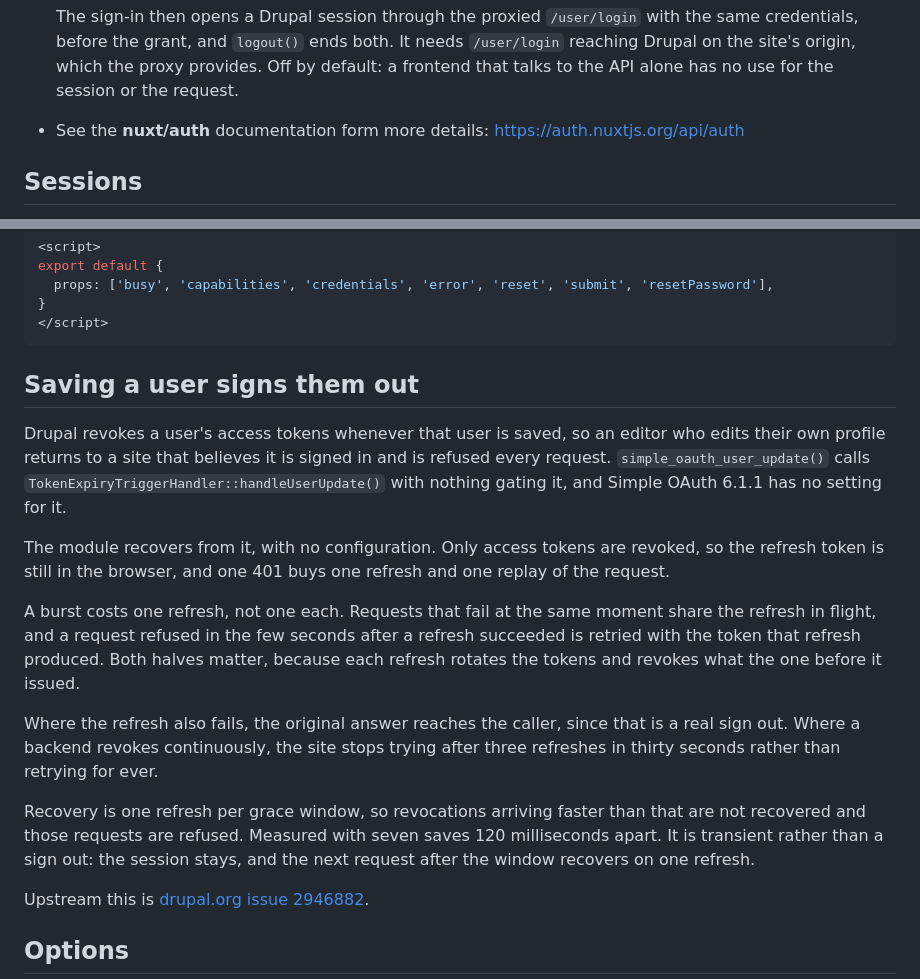
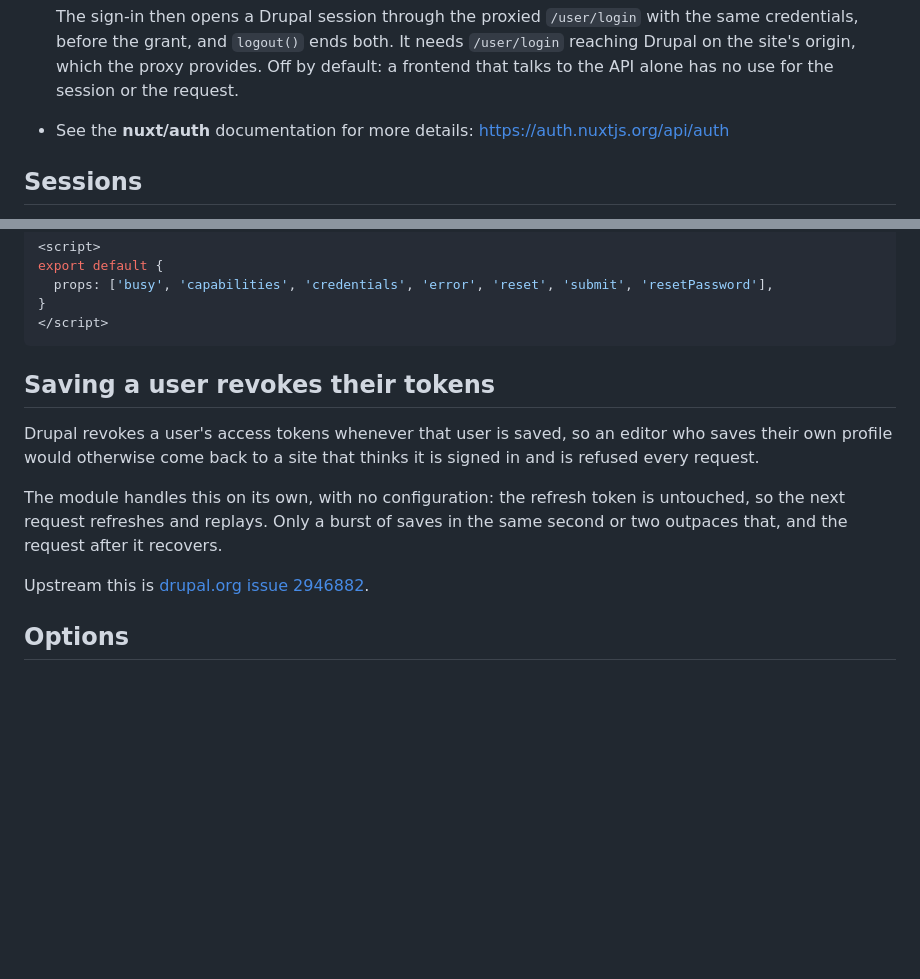
Before and after one commit to druxt/druxt-auth, a Markdown page: README.md, 2 parts joined by grey strips. Rendered like a GitHub page; blank space fills up the shorter version.

Commit message:
docs: trim the token-revocation section to what a site sees, not the internals

````diff
--- a/README.md
+++ b/README.md
@@ -207,7 +207,7 @@ It adds two auth strategies that can be used via the `$auth` plugin:
   provides. Off by default: a frontend that talks to the API alone has no use
   for the session or the request.
 
-- See the **nuxt/auth** documentation form more details: https://auth.nuxtjs.org/api/auth
+- See the **nuxt/auth** documentation for more details: https://auth.nuxtjs.org/api/auth
 
 ## Sessions
 
@@ -314,32 +314,15 @@ export default {
 </script>
 ```
 
-## Saving a user signs them out
+## Saving a user revokes their tokens
 
 Drupal revokes a user's access tokens whenever that user is saved, so an
-editor who edits their own profile returns to a site that believes it is
-signed in and is refused every request. `simple_oauth_user_update()` calls
-`TokenExpiryTriggerHandler::handleUserUpdate()` with nothing gating it, and
-Simple OAuth 6.1.1 has no setting for it.
+editor who saves their own profile would otherwise come back to a site that
+thinks it is signed in and is refused every request.
 
-The module recovers from it, with no configuration. Only access tokens are
-revoked, so the refresh token is still in the browser, and one 401 buys one
-refresh and one replay of the request.
-
-A burst costs one refresh, not one each. Requests that fail at the same
-moment share the refresh in flight, and a request refused in the few seconds
-after a refresh succeeded is retried with the token that refresh produced.
-Both halves matter, because each refresh rotates the tokens and revokes what
-the one before it issued.
-
-Where the refresh also fails, the original answer reaches the caller, since
-that is a real sign out. Where a backend revokes continuously, the site stops
-trying after three refreshes in thirty seconds rather than retrying for ever.
-
-Recovery is one refresh per grace window, so revocations arriving faster than
-that are not recovered and those requests are refused. Measured with seven
-saves 120 milliseconds apart. It is transient rather than a sign out: the
-session stays, and the next request after the window recovers on one refresh.
+The module handles this on its own, with no configuration: the refresh token
+is untouched, so the next request refreshes and replays. Only a burst of saves
+in the same second or two outpaces that, and the request after it recovers.
 
 Upstream this is [drupal.org issue 2946882](https://www.drupal.org/i/2946882).
 
````
